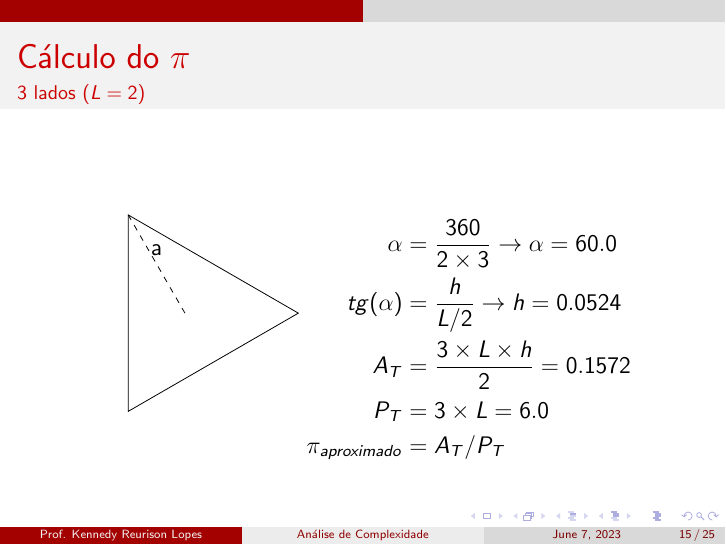
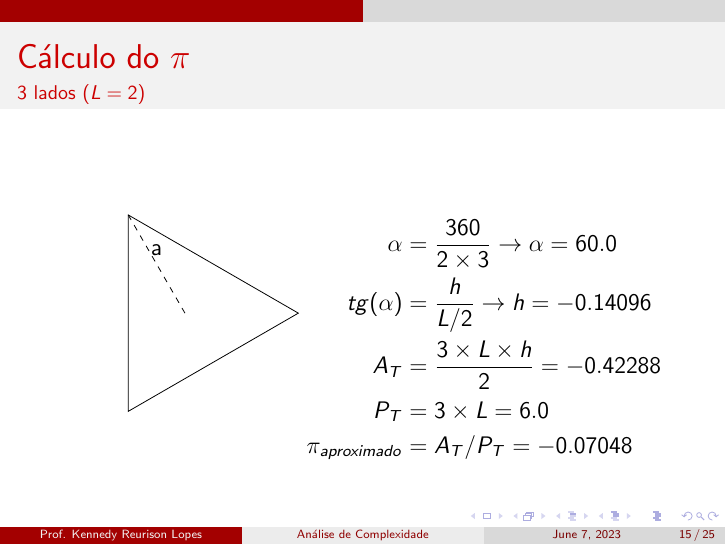
Before and after one commit to UFERSA20231/AEDII, LaTeX slides (02 - Complexidade/Complexidade.tex): page 43 of 53. Compiled offline with pdfLaTeX.

Commit message:
Falta corrigir as fórmulas

```diff
--- a/02 - Complexidade/Complexidade.tex
+++ b/02 - Complexidade/Complexidade.tex
@@ -198,16 +198,18 @@
             % \node[anchor=west] at (3,0) {a = $360/#1$};
             \node[anchor=west, text width=5cm] at (2,0) {%
                 \pgfmathsetmacro{\alfa}{360/(2*#1)}
-                \pgfmathsetmacro{\alfaB}{tan(#1)}
-                \pgfmathsetmacro{\Atotal}{3*2*\alfaB/2}
+                \pgfmathsetmacro{\alfaB}{tan(#1*180/3.14)}
+                \pgfmathsetmacro{\Atotal}{#1*2*\alfaB/2}
                 \pgfmathsetmacro{\perimetro}{#1*2}
+                \pgfmathsetmacro{\final}{\Atotal/\perimetro}
+
 
                 \begin{align*}
                     \alpha           & = \frac{360}{2\times #1} \rightarrow \alpha = \alfa \\
                     tg(\alpha)       & = \frac{h}{L/2} \rightarrow h=\alfaB                \\
                     A_T              & = \frac{#1\times L\times h}{2} = \Atotal            \\
                     P_T              & = #1\times L = \perimetro                           \\
-                    \pi_{aproximado} & = A_T/P_T
+                    \pi_{aproximado} & = A_T/P_T = \final
                 \end{align*}
             };
         \end{tikzpicture}
```
